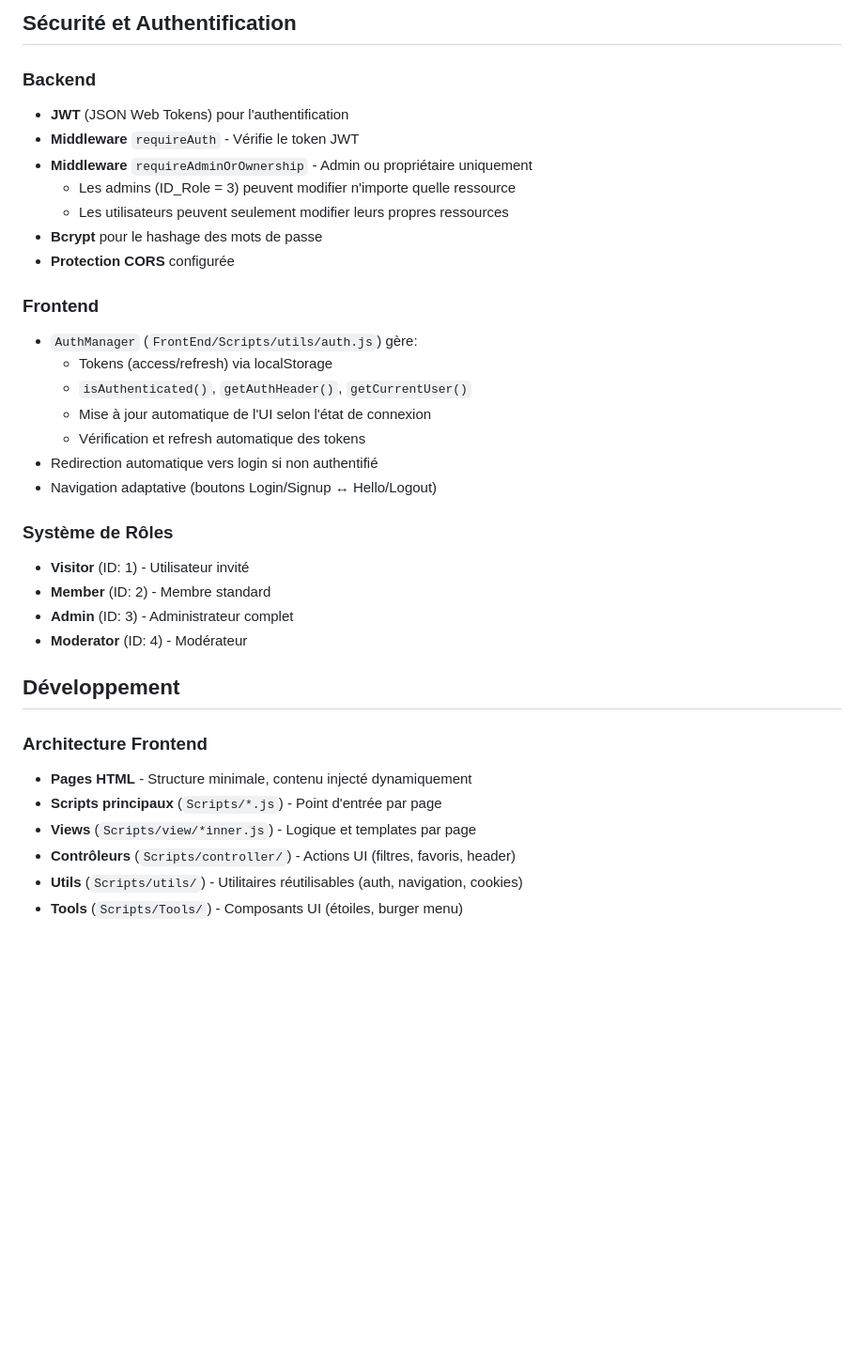
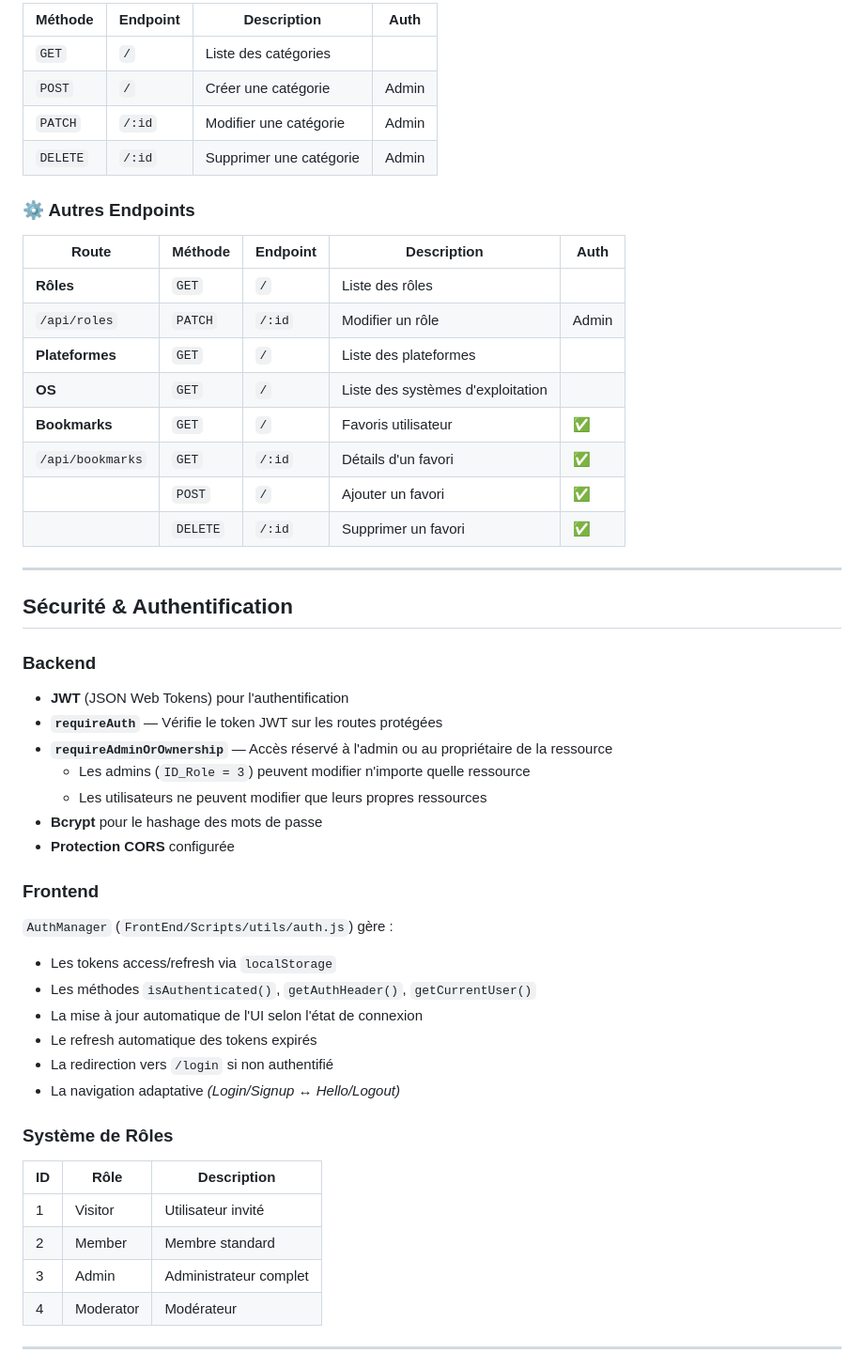
Before and after one commit to CyberSecuria/ToolHub, a Markdown page: Readme.md, the part around one of its changes. Shown at 94% size. GitHub-like rendering; blank space fills up the shorter version.

```diff
--- a/Readme.md
+++ b/Readme.md
@@ -217,37 +245,57 @@ npm run dev
 
-## Sécurité et Authentification
+| Méthode  | Endpoint | Description                | Auth  |
+|----------|----------|----------------------------|-------|
+| `GET`    | `/`      | Liste des catégories       |       |
+| `POST`   | `/`      | Créer une catégorie        | Admin |
+| `PATCH`  | `/:id`   | Modifier une catégorie     | Admin |
+| `DELETE` | `/:id`   | Supprimer une catégorie    | Admin |
+
+### ⚙️ Autres Endpoints
+
+| Route             | Méthode  | Endpoint | Description                     | Auth  |
+|-------------------|----------|----------|---------------------------------|-------|
+| **Rôles**         | `GET`    | `/`      | Liste des rôles                 |       |
+| `/api/roles`      | `PATCH`  | `/:id`   | Modifier un rôle                | Admin |
+| **Plateformes**   | `GET`    | `/`      | Liste des plateformes           |       |
+| **OS**            | `GET`    | `/`      | Liste des systèmes d'exploitation|      |
+| **Bookmarks**     | `GET`    | `/`      | Favoris utilisateur             | ✅    |
+| `/api/bookmarks`  | `GET`    | `/:id`   | Détails d'un favori             | ✅    |
+|                   | `POST`   | `/`      | Ajouter un favori               | ✅    |
+|                   | `DELETE` | `/:id`   | Supprimer un favori             | ✅    |
+
+---
+
+## Sécurité & Authentification
 
 ### Backend
+
 - **JWT** (JSON Web Tokens) pour l'authentification
-- **Middleware** `requireAuth` - Vérifie le token JWT
-- **Middleware** `requireAdminOrOwnership` - Admin ou propriétaire uniquement
-  - Les admins (ID_Role = 3) peuvent modifier n'importe quelle ressource
-  - Les utilisateurs peuvent seulement modifier leurs propres ressources
+- **`requireAuth`** — Vérifie le token JWT sur les routes protégées
+- **`requireAdminOrOwnership`** — Accès réservé à l'admin ou au propriétaire de la ressource
+  - Les admins (`ID_Role = 3`) peuvent modifier n'importe quelle ressource
+  - Les utilisateurs ne peuvent modifier que leurs propres ressources
 - **Bcrypt** pour le hashage des mots de passe
 - **Protection CORS** configurée
 
 ### Frontend
-- `AuthManager` (`FrontEnd/Scripts/utils/auth.js`) gère:
-  - Tokens (access/refresh) via localStorage
-  - `isAuthenticated()`, `getAuthHeader()`, `getCurrentUser()`
-  - Mise à jour automatique de l'UI selon l'état de connexion
-  - Vérification et refresh automatique des tokens
-- Redirection automatique vers login si non authentifié
-- Navigation adaptative (boutons Login/Signup ↔ Hello/Logout)
+
+`AuthManager` (`FrontEnd/Scripts/utils/auth.js`) gère :
+
+- Les tokens access/refresh via `localStorage`
+- Les méthodes `isAuthenticated()`, `getAuthHeader()`, `getCurrentUser()`
+- La mise à jour automatique de l'UI selon l'état de connexion
+- Le refresh automatique des tokens expirés
+- La redirection vers `/login` si non authentifié
+- La navigation adaptative *(Login/Signup ↔ Hello/Logout)*
 
 ### Système de Rôles
-- **Visitor** (ID: 1) - Utilisateur invité
-- **Member** (ID: 2) - Membre standard
-- **Admin** (ID: 3) - Administrateur complet
-- **Moderator** (ID: 4) - Modérateur
 
-## Développement
+| ID | Rôle      | Description              |
+|----|-----------|--------------------------|
+| 1  | Visitor   | Utilisateur invité       |
+| 2  | Member    | Membre standard          |
+| 3  | Admin     | Administrateur complet   |
+| 4  | Moderator | Modérateur               |
 
-### Architecture Frontend
-- **Pages HTML** - Structure minimale, contenu injecté dynamiquement
-- **Scripts principaux** (`Scripts/*.js`) - Point d'entrée par page
-- **Views** (`Scripts/view/*inner.js`) - Logique et templates par page
-- **Contrôleurs** (`Scripts/controller/`) - Actions UI (filtres, favoris, header)
-- **Utils** (`Scripts/utils/`) - Utilitaires réutilisables (auth, navigation, cookies)
-- **Tools** (`Scripts/Tools/`) - Composants UI (étoiles, burger menu)
+---
 
```
Also changed, not shown: other parts of Readme.md (+211 -164 lines).
